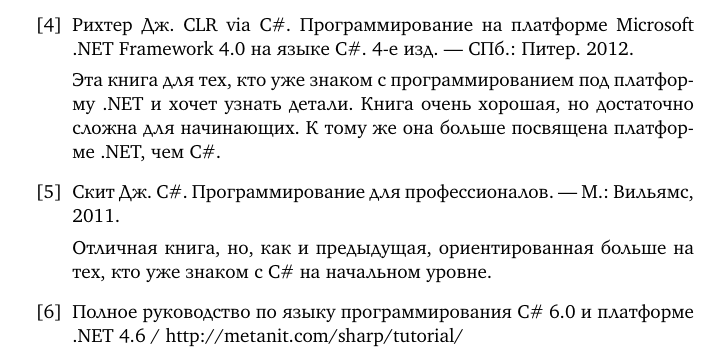
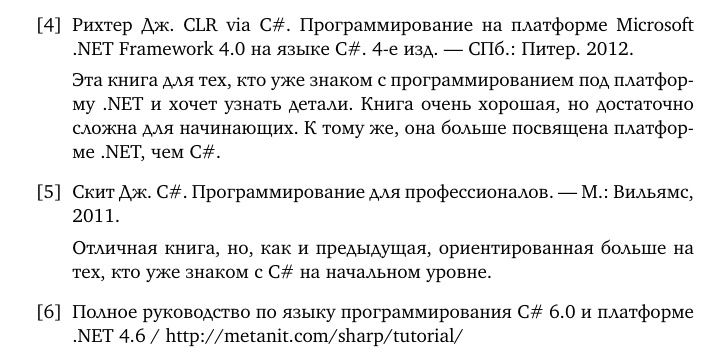
Before and after one commit to velikodniy/programming-assignments, a LaTeX document (tex/book.tex, which reads tex/review.tex): part of page 75 of 84, cut so that both start at the same text. Compiled offline with XeLaTeX; a missing font is replaced by an installed copy or a similar font.

Commit message:
Опечатки, форматирование текста

```diff
--- a/tex/review.tex
+++ b/tex/review.tex
@@ -65,7 +67,7 @@
 
   Эта книга для тех, кто уже знаком с программированием под платформу
   .NET и хочет узнать детали. Книга очень хорошая, но достаточно
-  сложна для начинающих. К тому же она больше посвящена платформе
+  сложна для начинающих. К тому же, она больше посвящена платформе
   .NET, чем C\#.
 
 \bibitem{skeet}
```
Also changed, not shown: tex/review.tex (10 more changed lines).
